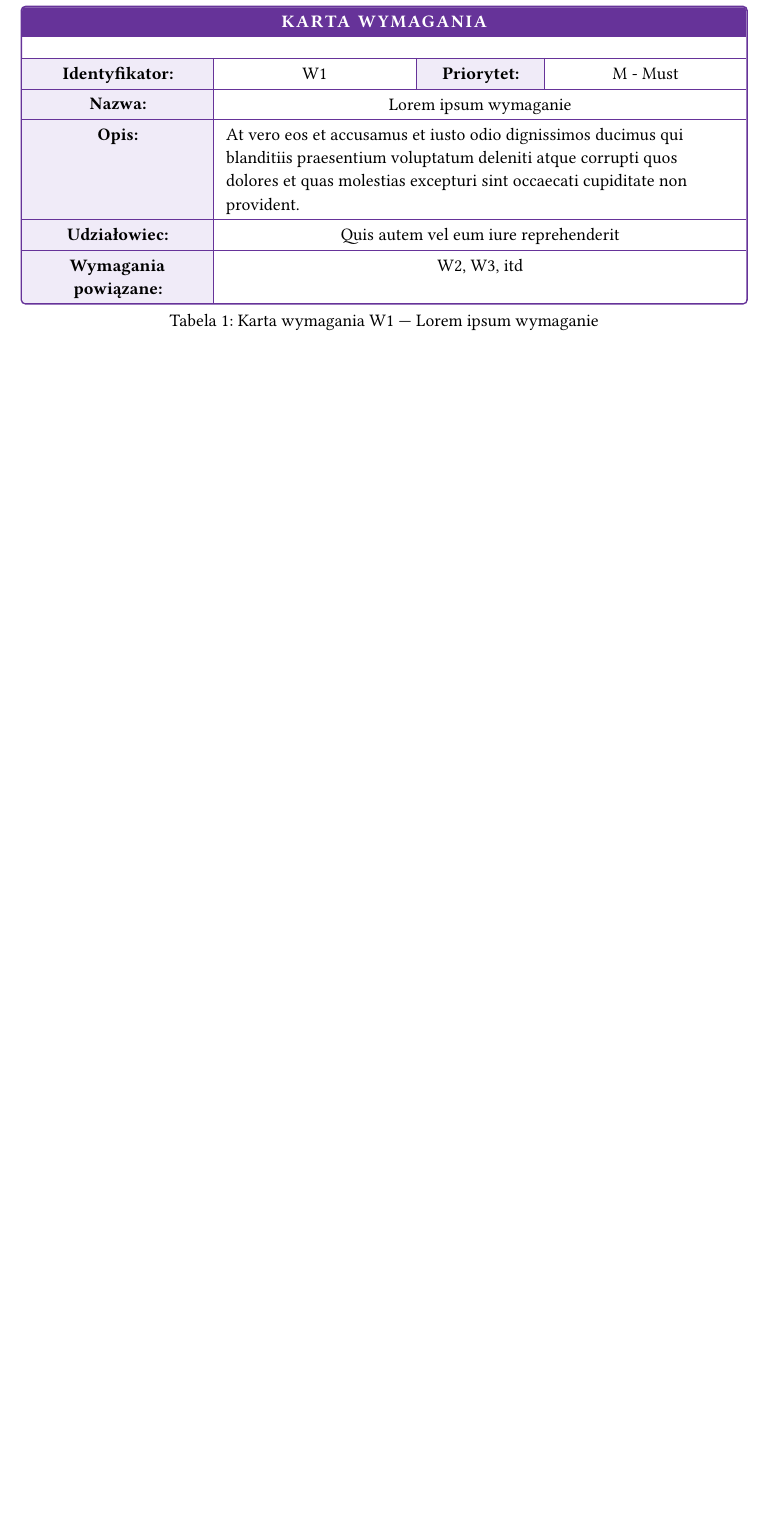
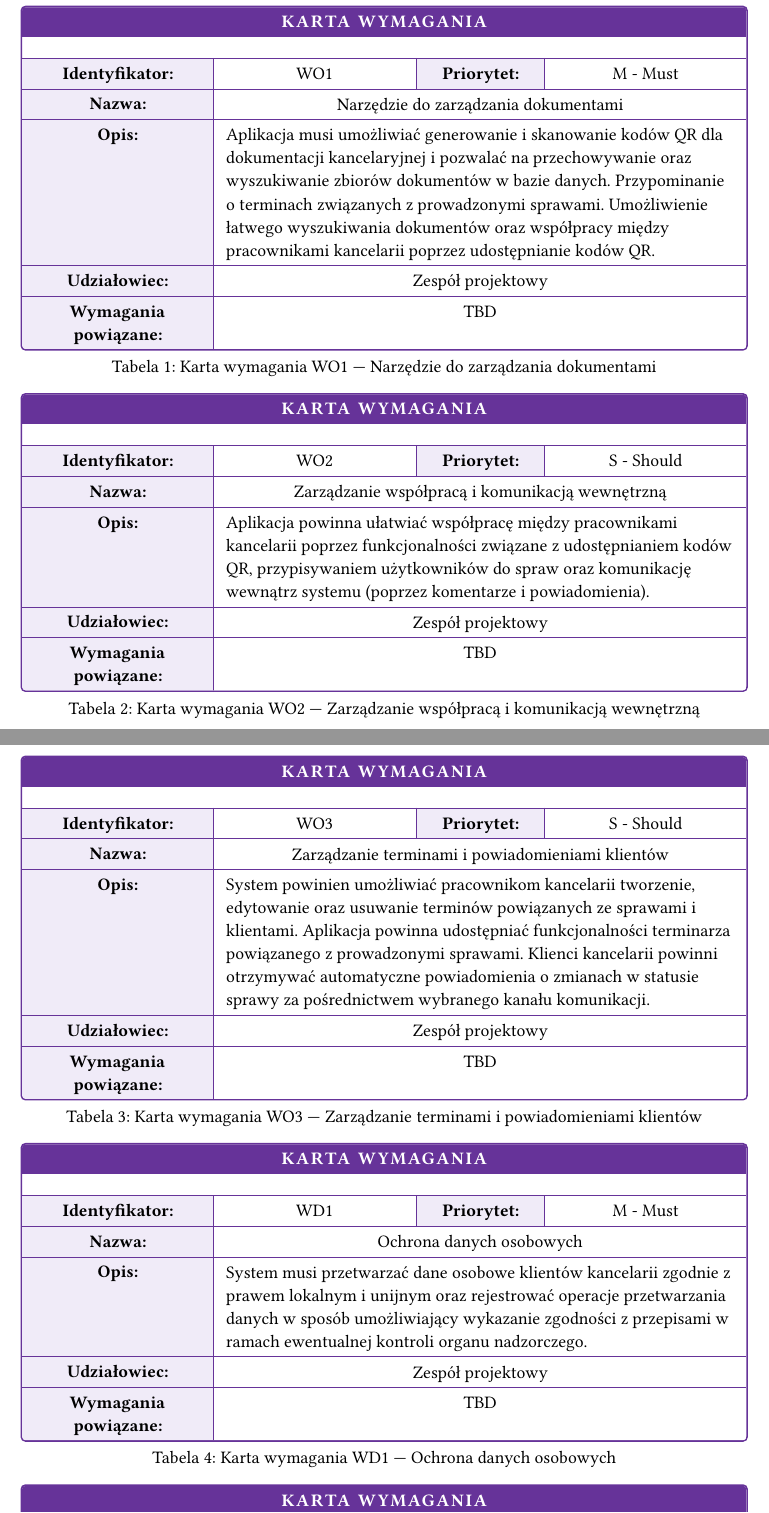
Before and after one commit to l-ogorzalek/PJATK-Typst-Thesis-QRLawyer, a Typst document (contents/chapters/specification.typ): part of page 2 of 2 before the commit and two parts of pages 2 and 3 of 4 after it, the two joined at a grey line, cut so that both start at the same text, the shorter picture padded with empty space. Compiled offline with Typst 0.15.

Commit message:
add general and domain requirements

```diff
--- a/contents/chapters/specification.typ
+++ b/contents/chapters/specification.typ
@@ -16,13 +16,47 @@ Grupę docelową stanowili adwokaci i radcowie prawni prowadzący kancelarie w r
 === Aktorzy i diagramy przypadków użycia
 == Diagramy sekwencji
 == Wymagania ogólne i dziedzinowe
+
 #requirement-card(
-  id: "W1",
+  id: "WO1",
   priority: "M - Must",
-  name: "Lorem ipsum wymaganie",
+  name: "Narzędzie do zarządzania dokumentami",
   description: [
-    At vero eos et accusamus et iusto odio dignissimos ducimus qui blanditiis praesentium voluptatum deleniti atque corrupti quos dolores et quas molestias excepturi sint occaecati cupiditate non provident.
+    Aplikacja musi umożliwiać generowanie i skanowanie kodów QR dla dokumentacji
+    kancelaryjnej i pozwalać na przechowywanie oraz wyszukiwanie zbiorów dokumentów w bazie danych. Przypominanie o terminach związanych z prowadzonymi sprawami. Umożliwienie łatwego wyszukiwania dokumentów oraz współpracy między pracownikami kancelarii poprzez udostępnianie kodów QR.
   ],
-  stakeholder: "Quis autem vel eum iure reprehenderit",
-  related: "W2, W3, itd",
+  stakeholder: "Zespół projektowy",
+  related: "TBD",
 )
+
+#requirement-card(
+  id: "WO2",
+  priority: "S - Should",
+  name: "Zarządzanie współpracą i komunikacją wewnętrzną",
+  description: [
+    Aplikacja powinna ułatwiać współpracę między pracownikami kancelarii poprzez funkcjonalności związane z udostępnianiem kodów QR, przypisywaniem użytkowników do spraw oraz komunikację wewnątrz systemu (poprzez komentarze i powiadomienia).
+  ],
+  stakeholder: "Zespół projektowy",
+  related: "TBD",
+)
+
+#requirement-card(
+  id: "WO3",
+  priority: "S - Should",
+  name: "Zarządzanie terminami i powiadomieniami klientów",
+  description: [
+    System powinien umożliwiać pracownikom kancelarii tworzenie, edytowanie oraz usuwanie terminów powiązanych ze sprawami i klientami. Aplikacja powinna udostępniać funkcjonalności terminarza powiązanego z prowadzonymi sprawami. Klienci kancelarii powinni otrzymywać automatyczne powiadomienia o zmianach w statusie sprawy za pośrednictwem wybranego kanału komunikacji.
+  ],
+  stakeholder: "Zespół projektowy",
+  related: "TBD",
+)
+
+#requirement-card(
+  id: "WD1",
+  priority: "M - Must",
+  name: "Ochrona danych osobowych",
+  description: [
+    System musi przetwarzać dane osobowe klientów kancelarii zgodnie z prawem lokalnym i unijnym oraz rejestrować operacje przetwarzania danych w sposób umożliwiający wykazanie zgodności z przepisami w ramach ewentualnej kontroli organu nadzorczego.
+  ],
+  stakeholder: "Zespół projektowy",
+  related: "TBD",
```
Also changed, not shown: main.typ (+16 -0 lines), contents/chapters/specification.typ (13 more changed lines).
